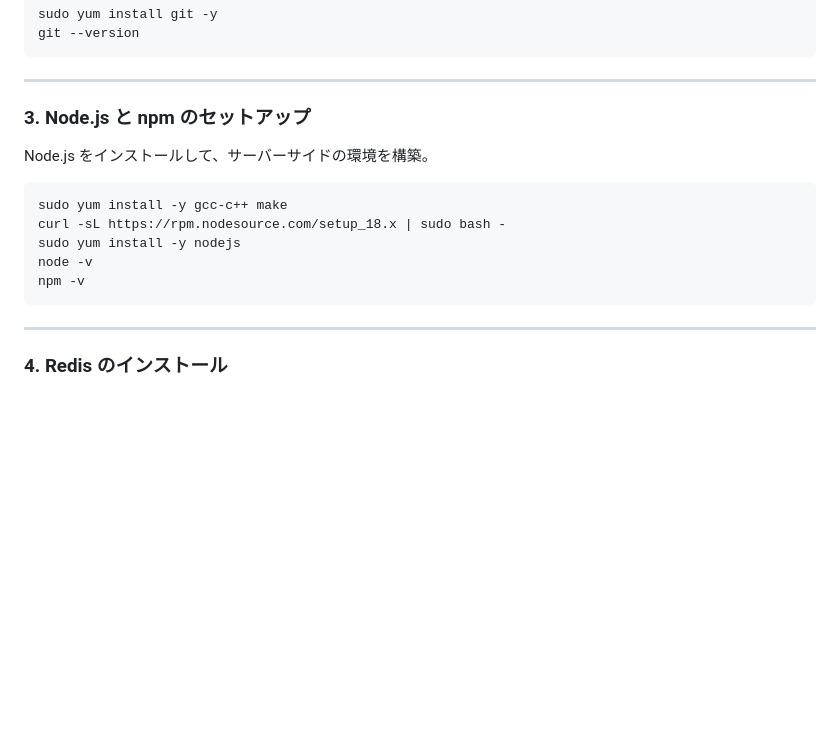
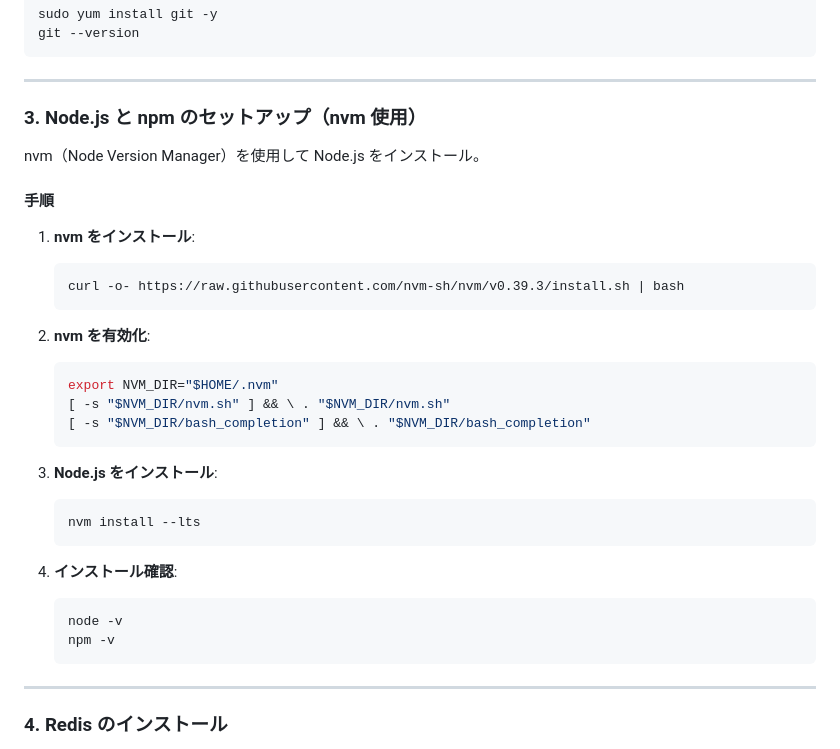
Before and after one commit to okonkore/claymore, a Markdown page: README.md, the part around the change. Rendered like a GitHub page; blank space fills up the shorter version.

````diff
--- a/README.md
+++ b/README.md
@@ -33,15 +33,32 @@ git --version
 
 ---
 
-### **3. Node.js と npm のセットアップ**
-Node.js をインストールして、サーバーサイドの環境を構築。
-```bash
-sudo yum install -y gcc-c++ make
-curl -sL https://rpm.nodesource.com/setup_18.x | sudo bash -
-sudo yum install -y nodejs
-node -v
-npm -v
-```
+### **3. Node.js と npm のセットアップ（nvm 使用）**
+nvm（Node Version Manager）を使用して Node.js をインストール。
+
+#### **手順**
+1. **nvm をインストール**:
+   ```bash
+   curl -o- https://raw.githubusercontent.com/nvm-sh/nvm/v0.39.3/install.sh | bash
+   ```
+
+2. **nvm を有効化**:
+   ```bash
+   export NVM_DIR="$HOME/.nvm"
+   [ -s "$NVM_DIR/nvm.sh" ] && \ . "$NVM_DIR/nvm.sh"
+   [ -s "$NVM_DIR/bash_completion" ] && \ . "$NVM_DIR/bash_completion"
+   ```
+
+3. **Node.js をインストール**:
+   ```bash
+   nvm install --lts
+   ```
+
+4. **インストール確認**:
+   ```bash
+   node -v
+   npm -v
+   ```
 
 ---
 
````
